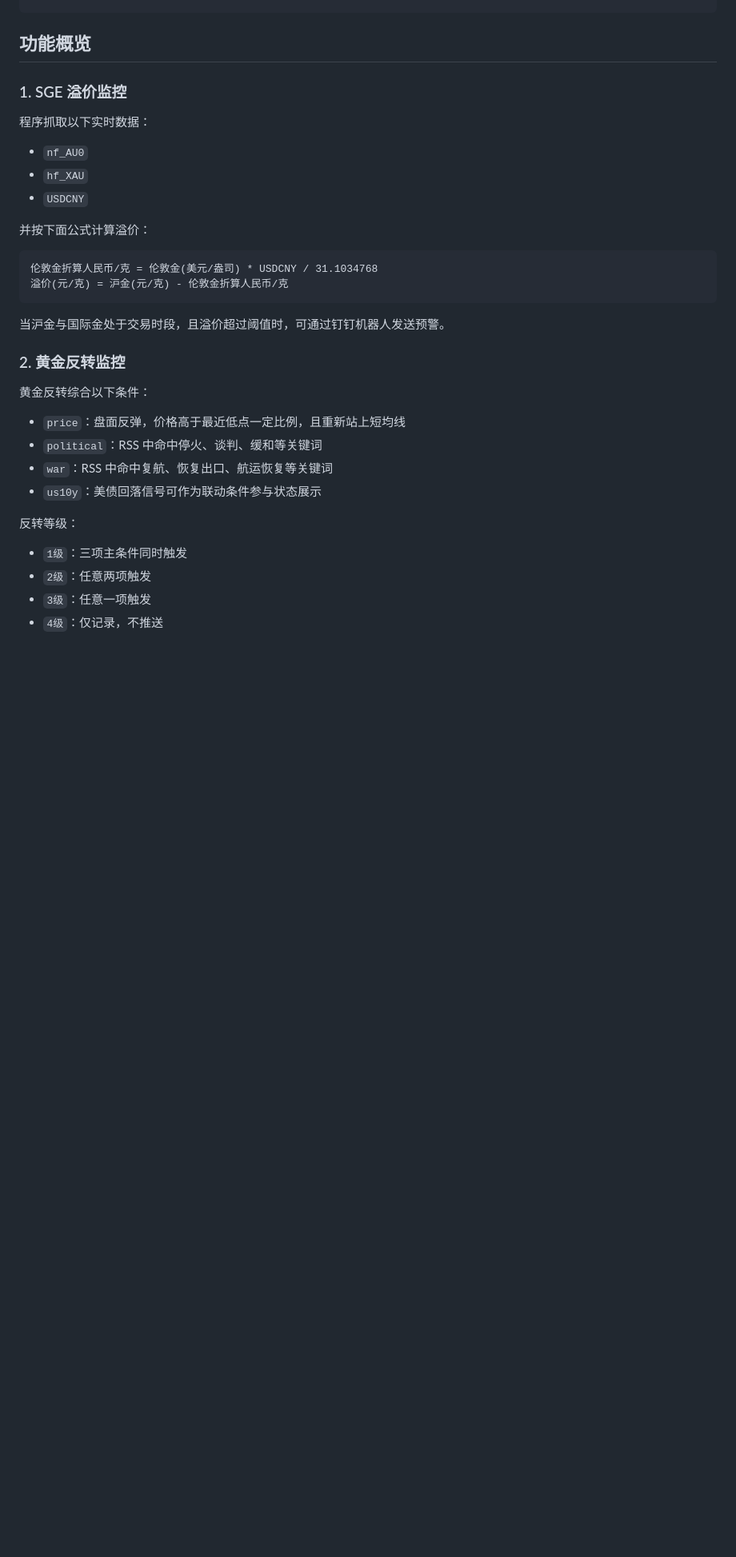
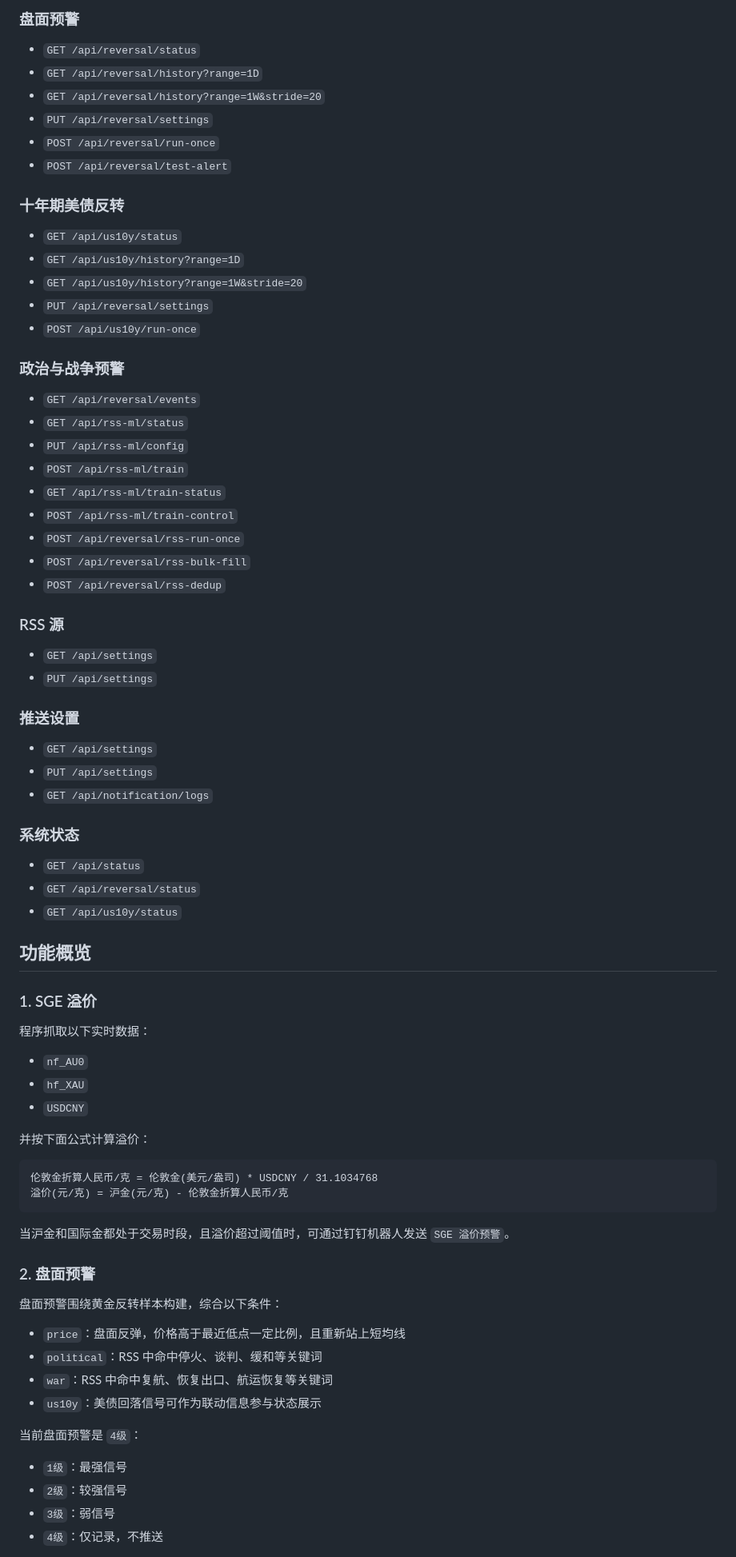
Before and after one commit to wyx1qaz/Gold-Monitoring, a Markdown page: README.md, the part around one of its changes. Shown at 80% size. Drawn GitHub-style; blank space fills up the shorter version.

````diff
--- a/README.md
+++ b/README.md
@@ -38,6 +72,52 @@ http://127.0.0.1:8000
+### 盘面预警
+
+- `GET /api/reversal/status`
+- `GET /api/reversal/history?range=1D`
+- `GET /api/reversal/history?range=1W&stride=20`
+- `PUT /api/reversal/settings`
+- `POST /api/reversal/run-once`
+- `POST /api/reversal/test-alert`
+
+### 十年期美债反转
+
+- `GET /api/us10y/status`
+- `GET /api/us10y/history?range=1D`
+- `GET /api/us10y/history?range=1W&stride=20`
+- `PUT /api/reversal/settings`
+- `POST /api/us10y/run-once`
+
+### 政治与战争预警
+
+- `GET /api/reversal/events`
+- `GET /api/rss-ml/status`
+- `PUT /api/rss-ml/config`
+- `POST /api/rss-ml/train`
+- `GET /api/rss-ml/train-status`
+- `POST /api/rss-ml/train-control`
+- `POST /api/reversal/rss-run-once`
+- `POST /api/reversal/rss-bulk-fill`
+- `POST /api/reversal/rss-dedup`
+
+### RSS 源
+
+- `GET /api/settings`
+- `PUT /api/settings`
+
+### 推送设置
+
+- `GET /api/settings`
+- `PUT /api/settings`
+- `GET /api/notification/logs`
+
+### 系统状态
+
+- `GET /api/status`
+- `GET /api/reversal/status`
+- `GET /api/us10y/status`
+
 ## 功能概览
 
-### 1. SGE 溢价监控
+### 1. SGE 溢价
 
 程序抓取以下实时数据：
 
@@ -52,21 +132,21 @@ http://127.0.0.1:8000
 溢价(元/克) = 沪金(元/克) - 伦敦金折算人民币/克
 ```
 
-当沪金与国际金处于交易时段，且溢价超过阈值时，可通过钉钉机器人发送预警。
+当沪金和国际金都处于交易时段，且溢价超过阈值时，可通过钉钉机器人发送 `SGE 溢价预警`。
 
-### 2. 黄金反转监控
+### 2. 盘面预警
 
-黄金反转综合以下条件：
+盘面预警围绕黄金反转样本构建，综合以下条件：
 
 - `price`：盘面反弹，价格高于最近低点一定比例，且重新站上短均线
 - `political`：RSS 中命中停火、谈判、缓和等关键词
 - `war`：RSS 中命中复航、恢复出口、航运恢复等关键词
-- `us10y`：美债回落信号可作为联动条件参与状态展示
+- `us10y`：美债回落信号可作为联动信息参与状态展示
 
-反转等级：
+当前盘面预警是 `4级`：
 
-- `1级`：三项主条件同时触发
-- `2级`：任意两项触发
-- `3级`：任意一项触发
+- `1级`：最强信号
+- `2级`：较强信号
+- `3级`：弱信号
 - `4级`：仅记录，不推送
 
````
Also changed, not shown: other parts of README.md (+65 -37 lines).
